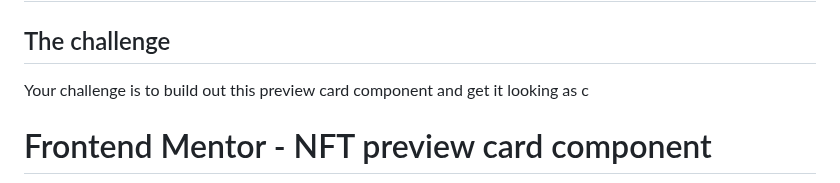
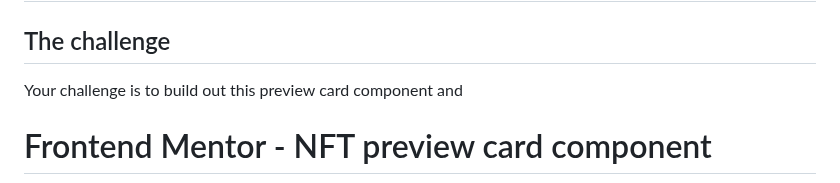
Before and after one commit to yonas-fsaha/NFT-preview-card-component, a Markdown page: README.md, the part around the change. GitHub-like rendering.

```diff
--- a/README.md
+++ b/README.md
@@ -4,7 +4,7 @@
 
 ## The challenge
 
-Your challenge is to build out this preview card component and get it looking as c
+Your challenge is to build out this preview card component and
 
 
 
```
